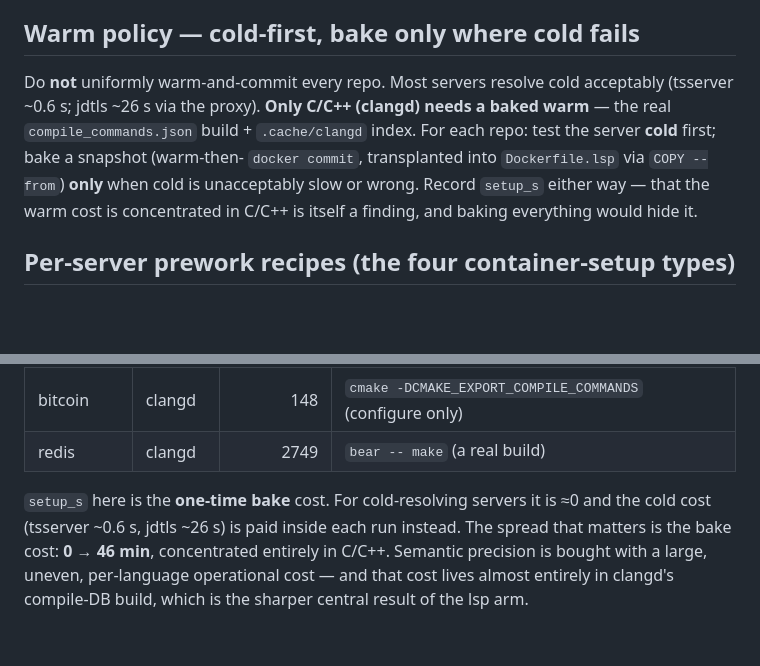
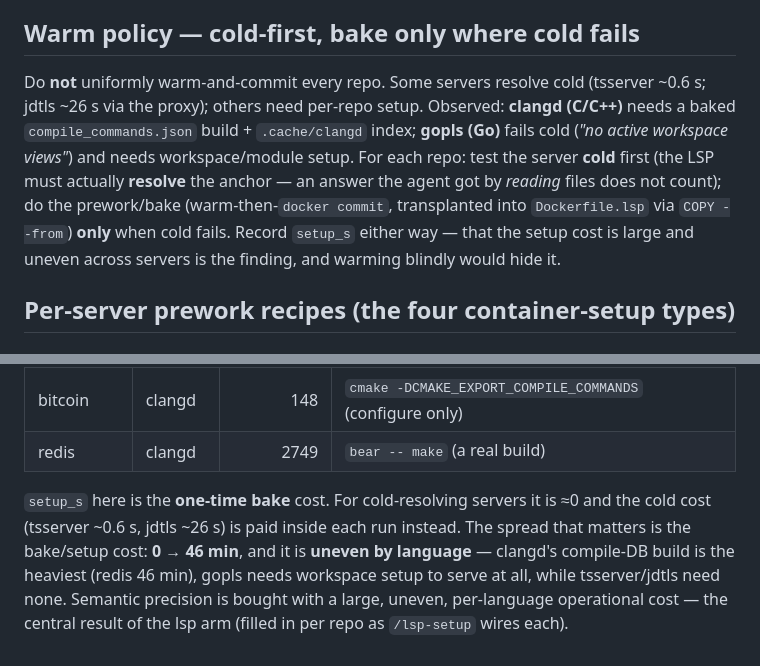
Before and after one commit to Entelligentsia/is-grep-enough, a Markdown page: docs/LSP_SETUP.md, 2 parts joined by grey strips. Rendered like a GitHub page; blank space fills up the shorter version.

```diff
--- a/docs/LSP_SETUP.md
+++ b/docs/LSP_SETUP.md
@@ -64,14 +64,16 @@ server binary isn't installed.
 
 ## Warm policy — cold-first, bake only where cold fails
 
-Do **not** uniformly warm-and-commit every repo. Most servers resolve cold
-acceptably (tsserver ~0.6 s; jdtls ~26 s via the proxy). **Only C/C++ (clangd)
-needs a baked warm** — the real `compile_commands.json` build + `.cache/clangd`
-index. For each repo: test the server **cold** first; bake a snapshot (warm-then-
-`docker commit`, transplanted into `Dockerfile.lsp` via `COPY --from`) **only**
-when cold is unacceptably slow or wrong. Record `setup_s` either way — that the
-warm cost is concentrated in C/C++ is itself a finding, and baking everything
-would hide it.
+Do **not** uniformly warm-and-commit every repo. Some servers resolve cold
+(tsserver ~0.6 s; jdtls ~26 s via the proxy); others need per-repo setup.
+Observed: **clangd (C/C++)** needs a baked `compile_commands.json` build +
+`.cache/clangd` index; **gopls (Go)** fails cold (*"no active workspace views"*)
+and needs workspace/module setup. For each repo: test the server **cold** first
+(the LSP must actually **resolve** the anchor — an answer the agent got by
+*reading* files does not count); do the prework/bake (warm-then-`docker commit`,
+transplanted into `Dockerfile.lsp` via `COPY --from`) **only** when cold fails.
+Record `setup_s` either way — that the setup cost is large and uneven across
+servers is the finding, and warming blindly would hide it.
 
 ## Per-server prework recipes (the four container-setup types)
 
@@ -176,7 +178,8 @@ data — clock it even though the warm artifacts are baked into the one image.
 
 `setup_s` here is the **one-time bake** cost. For cold-resolving servers it is ≈0
 and the cold cost (tsserver ~0.6 s, jdtls ~26 s) is paid inside each run instead.
-The spread that matters is the bake cost: **0 → 46 min**, concentrated entirely in
-C/C++. Semantic precision is bought with a large, uneven, per-language operational
-cost — and that cost lives almost entirely in clangd's compile-DB build, which is
-the sharper central result of the lsp arm.
+The spread that matters is the bake/setup cost: **0 → 46 min**, and it is **uneven
+by language** — clangd's compile-DB build is the heaviest (redis 46 min), gopls
+needs workspace setup to serve at all, while tsserver/jdtls need none. Semantic
+precision is bought with a large, uneven, per-language operational cost — the
+central result of the lsp arm (filled in per repo as `/lsp-setup` wires each).
```
Also changed, not shown: docs/CONTAINERS.md (+11 -9 lines), 1 other file.
